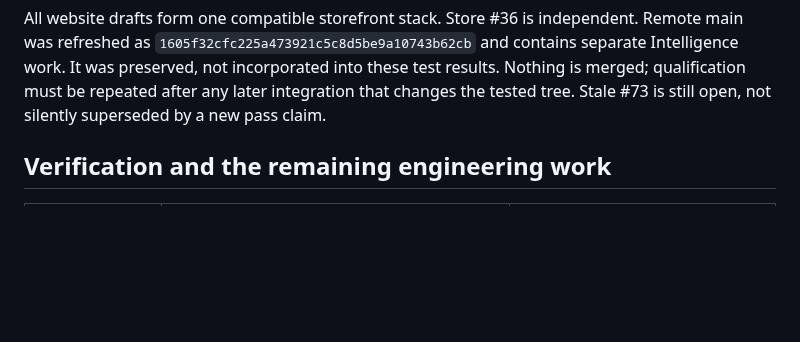
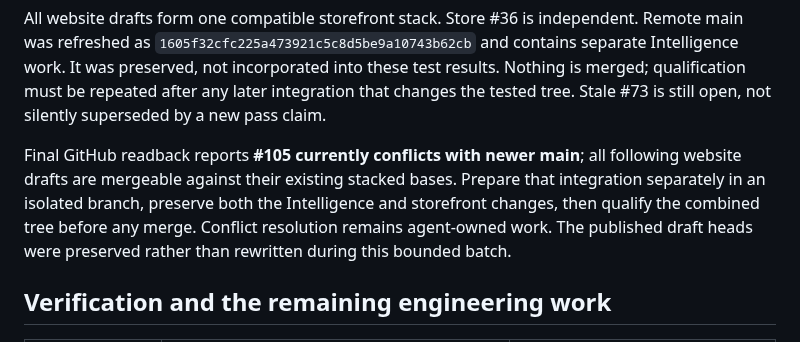
Before and after one commit to egohygiene/egohygiene.io, a Markdown page: docs/development/overnight-closeout-2026-11-09.md, the part around the change. GitHub-like rendering; blank space fills up the shorter version.

Commit message:
docs: record the existing mainline integration conflict

```diff
--- a/docs/development/overnight-closeout-2026-11-09.md
+++ b/docs/development/overnight-closeout-2026-11-09.md
@@ -24,6 +24,13 @@ separate Intelligence work. It was preserved, not incorporated into these test
 results. Nothing is merged; qualification must be repeated after any later
 integration that changes the tested tree. Stale #73 is still open, not silently
 superseded by a new pass claim.
+
+Final GitHub readback reports **#105 currently conflicts with newer main**;
+all following website drafts are mergeable against their existing stacked bases.
+Prepare that integration separately in an isolated branch, preserve both the
+Intelligence and storefront changes, then qualify the combined tree before any
+merge. Conflict resolution remains agent-owned work. The published draft heads
+were preserved rather than rewritten during this bounded batch.
 
 ## Verification and the remaining engineering work
 
```
Also changed, not shown: docs/context/current-state.md (+4 -1 lines), docs/context/provenance.md (+7 -0 lines).
